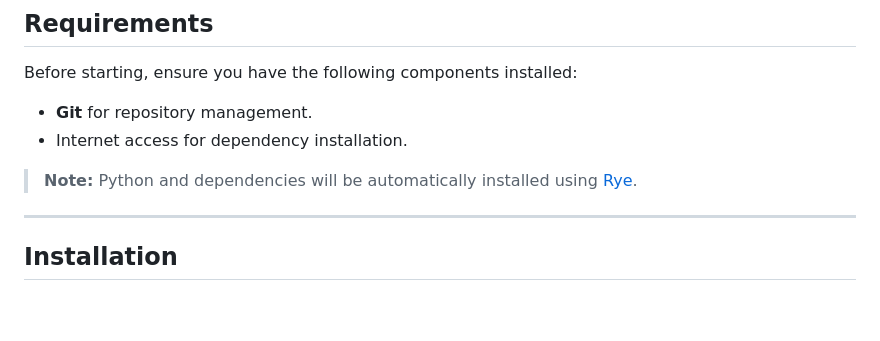
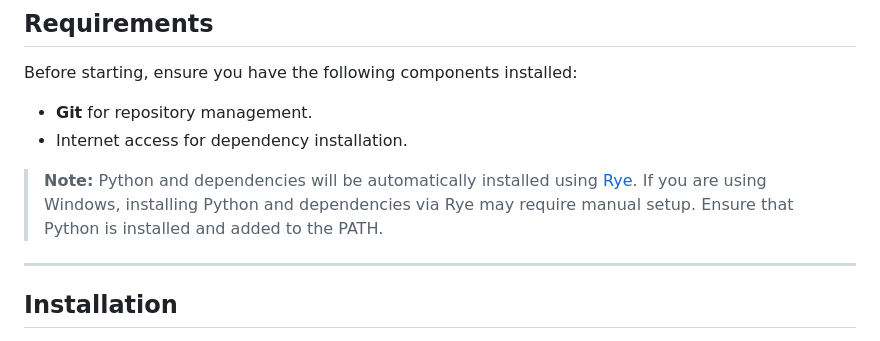
Before and after one commit to Dimkin33/Currency_Exchange, a Markdown page: README.md, the part around the change. GitHub-like rendering; blank space fills up the shorter version.

```diff
--- a/README.md
+++ b/README.md
@@ -35,7 +35,8 @@ Before starting, ensure you have the following components installed:
 - **Git** for repository management.
 - Internet access for dependency installation.
 
-> **Note:** Python and dependencies will be automatically installed using [Rye](https://rye-up.com/).
+> **Note:** Python and dependencies will be automatically installed using [Rye](https://github.com/astral-sh/rye).
+If you are using Windows, installing Python and dependencies via Rye may require manual setup. Ensure that Python is installed and added to the PATH.
 
 ---
 
```
Also changed, not shown: README.ru.md (+2 -0 lines).
